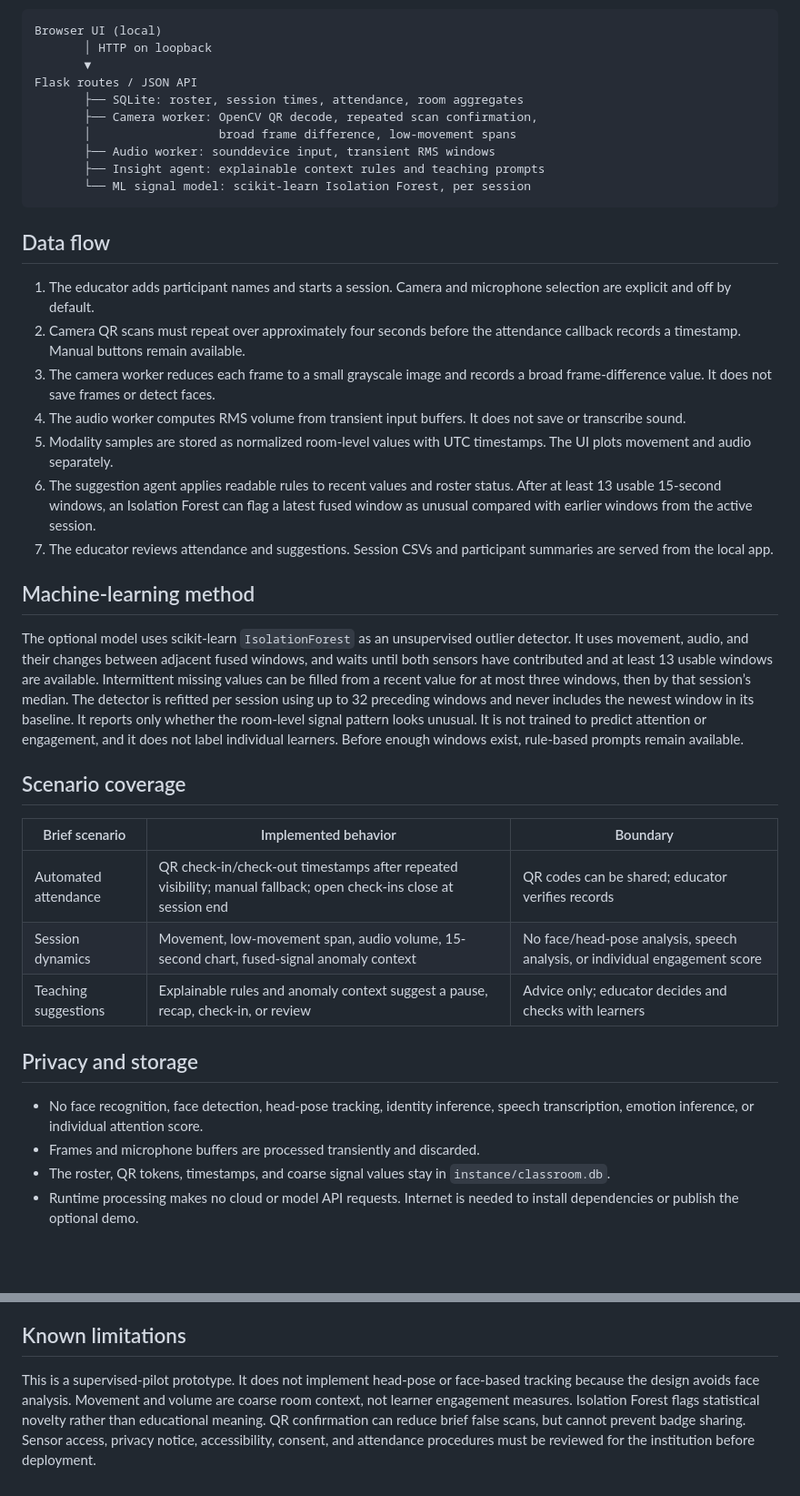
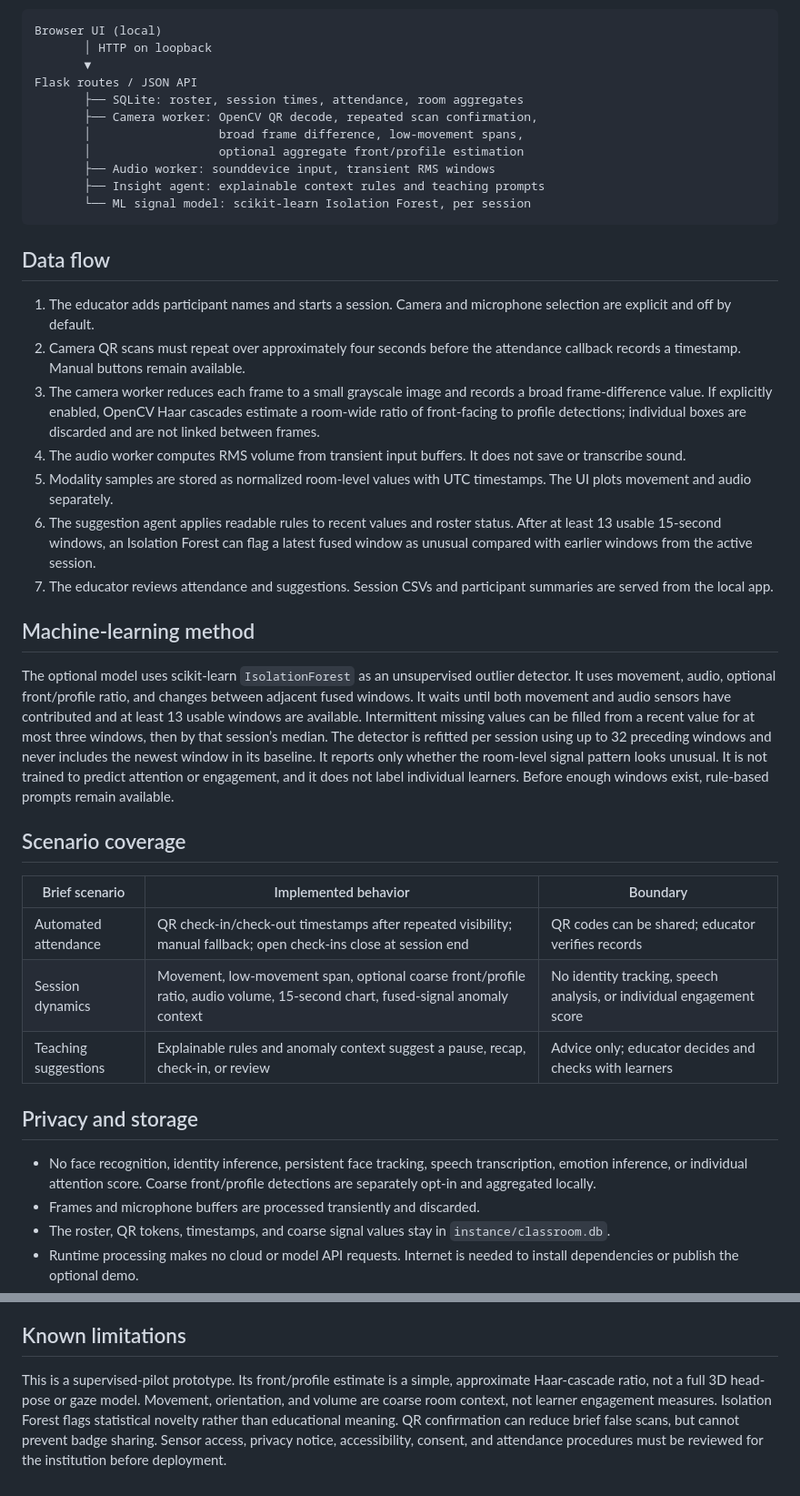
Before and after one commit to Jayesharya/studykit-ai, a Markdown page: docs/TECHNICAL_ARCHITECTURE.md, 2 parts joined by grey strips. Shown at 91% size. Drawn GitHub-style; blank space fills up the shorter version.

Commit message:
Complete multimodal classroom signals and privacy notes

```diff
--- a/docs/TECHNICAL_ARCHITECTURE.md
+++ b/docs/TECHNICAL_ARCHITECTURE.md
@@ -11,7 +11,8 @@ Browser UI (local)
 Flask routes / JSON API
        ├── SQLite: roster, session times, attendance, room aggregates
        ├── Camera worker: OpenCV QR decode, repeated scan confirmation,
-       │                  broad frame difference, low-movement spans
+       │                  broad frame difference, low-movement spans,
+       │                  optional aggregate front/profile estimation
        ├── Audio worker: sounddevice input, transient RMS windows
        ├── Insight agent: explainable context rules and teaching prompts
        └── ML signal model: scikit-learn Isolation Forest, per session
@@ -21,7 +22,7 @@ Flask routes / JSON API
 
 1. The educator adds participant names and starts a session. Camera and microphone selection are explicit and off by default.
 2. Camera QR scans must repeat over approximately four seconds before the attendance callback records a timestamp. Manual buttons remain available.
-3. The camera worker reduces each frame to a small grayscale image and records a broad frame-difference value. It does not save frames or detect faces.
+3. The camera worker reduces each frame to a small grayscale image and records a broad frame-difference value. If explicitly enabled, OpenCV Haar cascades estimate a room-wide ratio of front-facing to profile detections; individual boxes are discarded and are not linked between frames.
 4. The audio worker computes RMS volume from transient input buffers. It does not save or transcribe sound.
 5. Modality samples are stored as normalized room-level values with UTC timestamps. The UI plots movement and audio separately.
 6. The suggestion agent applies readable rules to recent values and roster status. After at least 13 usable 15-second windows, an Isolation Forest can flag a latest fused window as unusual compared with earlier windows from the active session.
@@ -29,19 +30,19 @@ Flask routes / JSON API
 
 ## Machine-learning method
 
-The optional model uses scikit-learn `IsolationForest` as an unsupervised outlier detector. It uses movement, audio, and their changes between adjacent fused windows, and waits until both sensors have contributed and at least 13 usable windows are available. Intermittent missing values can be filled from a recent value for at most three windows, then by that session’s median. The detector is refitted per session using up to 32 preceding windows and never includes the newest window in its baseline. It reports only whether the room-level signal pattern looks unusual. It is not trained to predict attention or engagement, and it does not label individual learners. Before enough windows exist, rule-based prompts remain available.
+The optional model uses scikit-learn `IsolationForest` as an unsupervised outlier detector. It uses movement, audio, optional front/profile ratio, and changes between adjacent fused windows. It waits until both movement and audio sensors have contributed and at least 13 usable windows are available. Intermittent missing values can be filled from a recent value for at most three windows, then by that session’s median. The detector is refitted per session using up to 32 preceding windows and never includes the newest window in its baseline. It reports only whether the room-level signal pattern looks unusual. It is not trained to predict attention or engagement, and it does not label individual learners. Before enough windows exist, rule-based prompts remain available.
 
 ## Scenario coverage
 
 | Brief scenario | Implemented behavior | Boundary |
 | --- | --- | --- |
 | Automated attendance | QR check-in/check-out timestamps after repeated visibility; manual fallback; open check-ins close at session end | QR codes can be shared; educator verifies records |
-| Session dynamics | Movement, low-movement span, audio volume, 15-second chart, fused-signal anomaly context | No face/head-pose analysis, speech analysis, or individual engagement score |
+| Session dynamics | Movement, low-movement span, optional coarse front/profile ratio, audio volume, 15-second chart, fused-signal anomaly context | No identity tracking, speech analysis, or individual engagement score |
 | Teaching suggestions | Explainable rules and anomaly context suggest a pause, recap, check-in, or review | Advice only; educator decides and checks with learners |
 
 ## Privacy and storage
 
-- No face recognition, face detection, head-pose tracking, identity inference, speech transcription, emotion inference, or individual attention score.
+- No face recognition, identity inference, persistent face tracking, speech transcription, emotion inference, or individual attention score. Coarse front/profile detections are separately opt-in and aggregated locally.
 - Frames and microphone buffers are processed transiently and discarded.
 - The roster, QR tokens, timestamps, and coarse signal values stay in `instance/classroom.db`.
 - Runtime processing makes no cloud or model API requests. Internet is needed to install dependencies or publish the optional demo.
@@ -56,4 +57,4 @@ The optional model uses scikit-learn `IsolationForest` as an unsupervised outlie
 
 ## Known limitations
 
-This is a supervised-pilot prototype. It does not implement head-pose or face-based tracking because the design avoids face analysis. Movement and volume are coarse room context, not learner engagement measures. Isolation Forest flags statistical novelty rather than educational meaning. QR confirmation can reduce brief false scans, but cannot prevent badge sharing. Sensor access, privacy notice, accessibility, consent, and attendance procedures must be reviewed for the institution before deployment.
+This is a supervised-pilot prototype. Its front/profile estimate is a simple, approximate Haar-cascade ratio, not a full 3D head-pose or gaze model. Movement, orientation, and volume are coarse room context, not learner engagement measures. Isolation Forest flags statistical novelty rather than educational meaning. QR confirmation can reduce brief false scans, but cannot prevent badge sharing. Sensor access, privacy notice, accessibility, consent, and attendance procedures must be reviewed for the institution before deployment.
```
